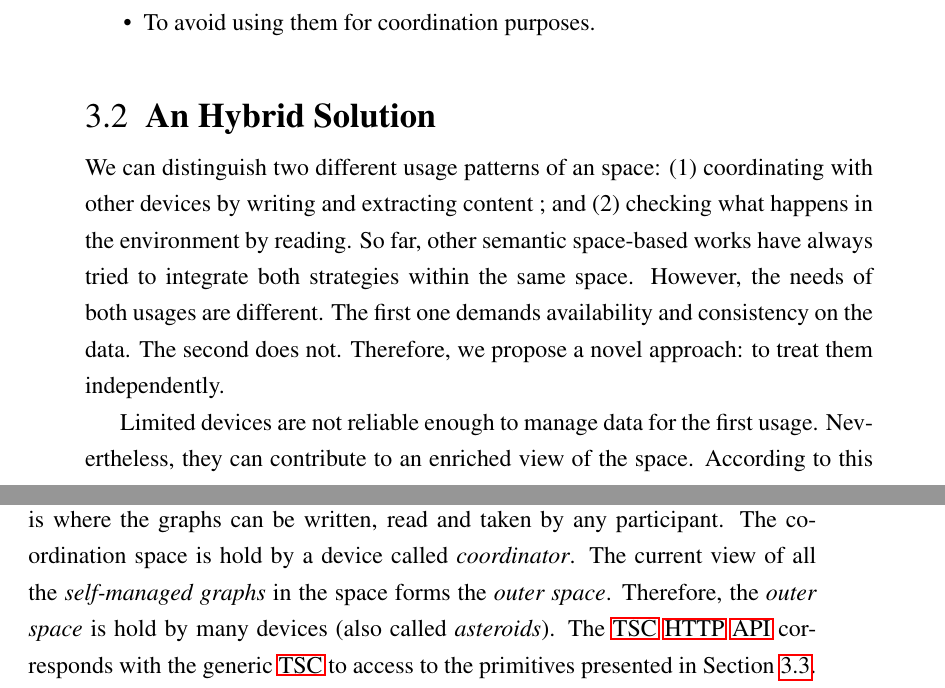
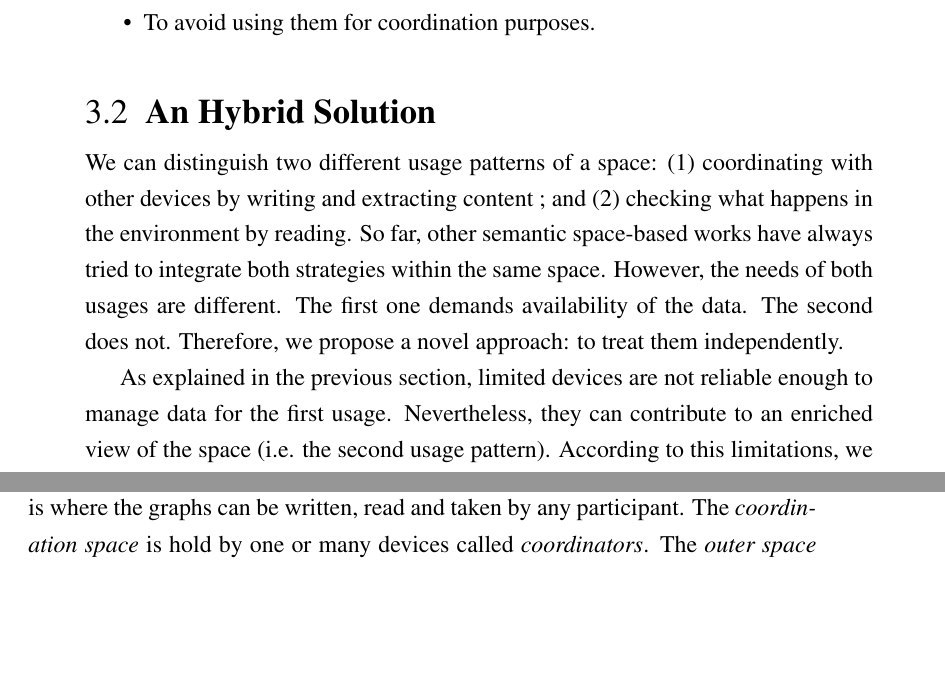
Before and after one commit to gomezgoiri/dissertation, a LaTeX thesis (dissertation.tex, which reads 3_tsc/2_hybrid_solution.tex): two parts of pages 67 and 68 of 156, joined at a grey line, cut so that both start at the same text, the shorter picture padded with empty space. Compiled offline with pdfLaTeX; a LaTeX package or settings file that is missing is left out.

Commit message:
Reviewed "hybrid solution" section

```diff
--- a/3_tsc/2_hybrid_solution.tex
+++ b/3_tsc/2_hybrid_solution.tex
@@ -1,14 +1,14 @@
 \section{An Hybrid Solution} % o "A Halfway Solution"
 \label{sec:hybrid_solution}
 
-We can distinguish two different usage patterns of an space:
+We can distinguish two different usage patterns of a space:
 %  escribir y extraer para coordinarse con otros
 (1) coordinating with other devices by writing and extracting content ; and % MISMA EXPLICACIÓN QUE EN 2_1
 %  consultar que pasa en un entorno
 (2) checking what happens in the environment by reading.
 So far, other semantic space-based works have always tried to integrate both strategies within the same space.
 However, the needs of both usages are different.
-The first one demands availability and consistency on the data.
+The first one demands availability of the data.
 The second does not. % se ha visto en el anterior
 Therefore, we propose a novel approach: to treat them independently.
 % To conserve the desirable uncoupling properties of a space
@@ -16,8 +16,7 @@ Therefore, we propose a novel approach: to treat them independently.
 
 
 % el hecho de que sea REST => para poner un mínimo contrato entre entidades
-
-Limited devices are not reliable enough to manage data for the first usage.
-Nevertheless, they can contribute to an enriched view of the space.
+As explained in the previous section, limited devices are not reliable enough to manage data for the first usage.
+Nevertheless, they can contribute to an enriched view of the space (i.e. the second usage pattern).
 According to this limitations, we propose the following dual model:
 (1) the content needed to coordinate devices will be managed by independent machines; and
@@ -26,15 +25,6 @@ Summarizing, we propose to enrich the \ac{ts} view with autonomous federated sub
 
 
 Figure~\ref{fig:new_model} presents the key elements of this new model.
-The coordination space, is where the graphs can be written, read and taken by any participant.
-The coordination space is hold by a device called \emph{coordinator}.
-The current view of all the \emph{self-managed graphs} in the space forms the \emph{outer space}.
-Therefore, the \emph{outer space} is hold by many devices (also called \emph{asteroids}).
-The \ac{tsc} \ac{http} \ac{api} corresponds with the generic \ac{tsc} to access to the primitives presented in Section~\ref{sec:align_tsc_http}.
-The \emph{OSAPI} is the \ac{api} which must be implemented by any node willing to share \emph{self-managed graphs}.
-
-
-% TODO ver si reaprovechar esto!
-%selecting the underlying network-based architectural style.
-%At the networking level, this design is inspired by the \ac{rest} style.
-%The \ac{wot} initiative endorses the appropriateness of its application to resource constrained devices.
+The \coordspace{} is where the graphs can be written, read and taken by any participant.
+The \coordspace{} is hold by one or many devices called \coordinators{}.
+The \outerspace{} is composed by the graphs managed by independent and probably limited devices.
```
Also changed, not shown: 3_tsc/0_main.tex (+8 -0 lines), 3_tsc/2_hybrid_solution.tex (17 more changed lines).
